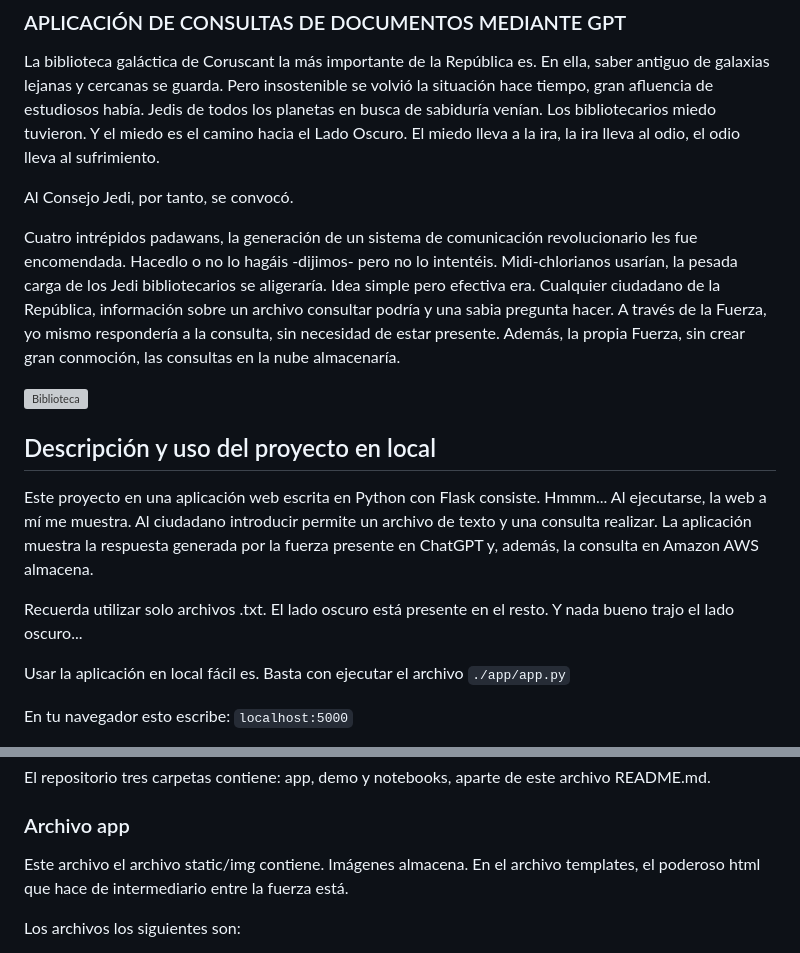
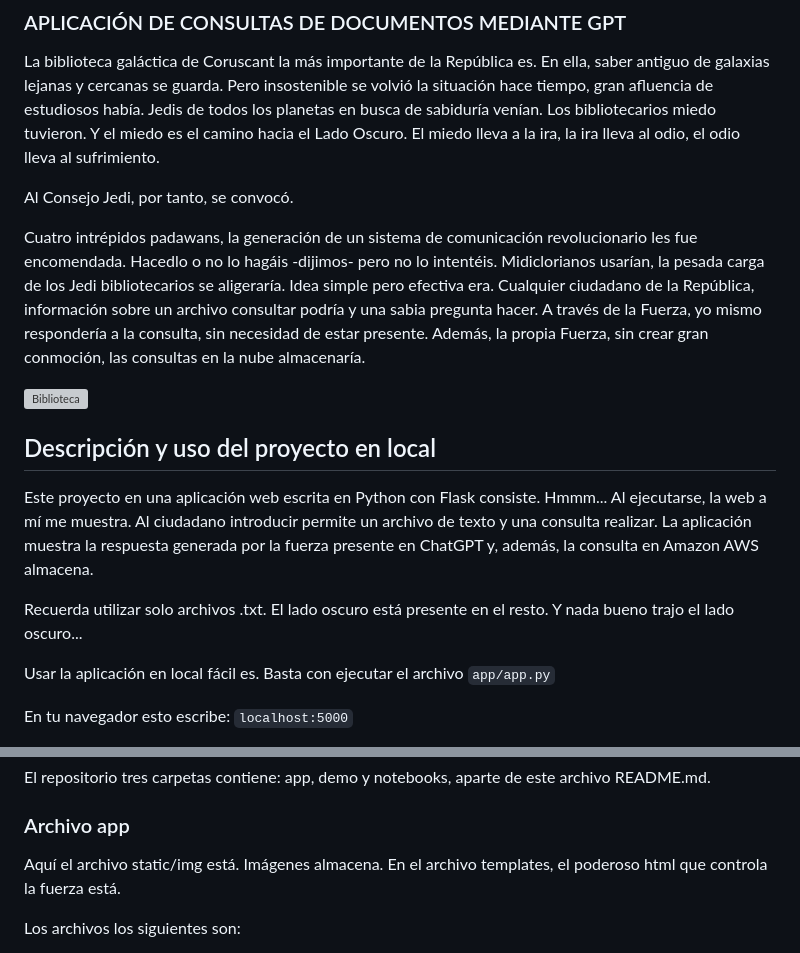
Before and after one commit to RaimundoRobotica/app_consultas_ChatGPT, a Markdown page: README.md, 2 parts joined by grey strips. GitHub-like rendering; grey boxes are pictures that could not be loaded.

```diff
--- a/README.md
+++ b/README.md
@@ -5,7 +5,7 @@ La biblioteca galáctica de Coruscant la más importante de la República es. En
 
 Al Consejo Jedi, por tanto, se convocó.
 
-Cuatro intrépidos padawans, la generación de un sistema de comunicación revolucionario les fue encomendada. Hacedlo o no lo hagáis -dijimos- pero no lo intentéis.  Midi-chlorianos usarían, la pesada carga de los Jedi bibliotecarios se aligeraría. Idea simple pero efectiva era. Cualquier ciudadano de la República, información sobre un archivo consultar podría y una sabia pregunta hacer. A través de la Fuerza, yo mismo respondería a la consulta, sin necesidad de estar presente. Además, la propia Fuerza, sin crear gran conmoción, las consultas en la nube almacenaría.
+Cuatro intrépidos padawans, la generación de un sistema de comunicación revolucionario les fue encomendada. Hacedlo o no lo hagáis -dijimos- pero no lo intentéis.  Midiclorianos usarían, la pesada carga de los Jedi bibliotecarios se aligeraría. Idea simple pero efectiva era. Cualquier ciudadano de la República, información sobre un archivo consultar podría y una sabia pregunta hacer. A través de la Fuerza, yo mismo respondería a la consulta, sin necesidad de estar presente. Además, la propia Fuerza, sin crear gran conmoción, las consultas en la nube almacenaría.
 
 ![Biblioteca](./app/static/img/biblioteca.jpeg)
 
@@ -16,7 +16,7 @@ Este proyecto en una aplicación web escrita en Python con Flask consiste. Hmmm.
 Recuerda utilizar solo archivos .txt. El lado oscuro está presente en el resto. Y nada bueno trajo el lado oscuro...
 
 Usar la aplicación en local fácil es. Basta con ejecutar el archivo
-<code>./app/app.py</code>
+<code>app/app.py</code>
 
 En tu navegador esto escribe: <code>localhost:5000</code>
 
@@ -41,8 +41,8 @@ El repositorio tres carpetas contiene: app, demo y notebooks, aparte de este arc
 
 ### Archivo app
 
-Este archivo el archivo static/img contiene. Imágenes almacena.
-En el archivo templates, el poderoso html que hace de intermediario entre la fuerza está.
+Aquí el archivo static/img está. Imágenes almacena.
+En el archivo templates, el poderoso html que controla la fuerza está.
 
 Los archivos los siguientes son:
 - __app.py__: Archivo más poderoso de todos. Genera la clase Flask y la función llm que canaliza la fuerza para permitir la comunicación. La función *guardar_en_base_de_datos* guarda la consulta en una base de datos AWS. La función *index* genera la web principal, la función *query* recoge los datos del usuario, consulta a chatGPT y aplica la función *guardar_en_base_de_datos*.
```
